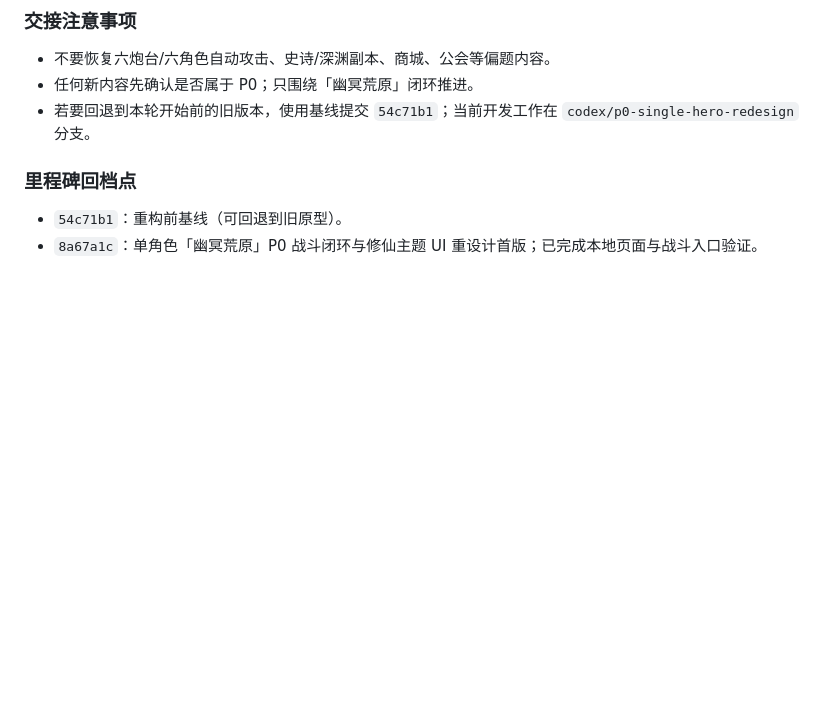
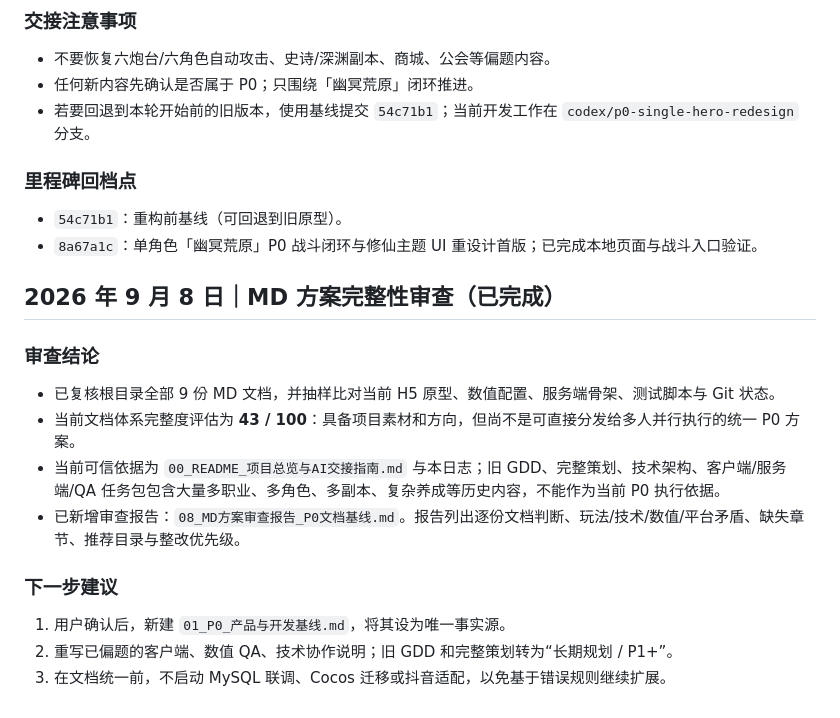
Before and after one commit to wanhon535/web-saas-game, a Markdown page: 07_开发进度与交接日志.md, the part around the change. GitHub-like rendering; blank space fills up the shorter version.

```diff
--- a/07_开发进度与交接日志.md
+++ b/07_开发进度与交接日志.md
@@ -59,3 +59,16 @@
 ### 里程碑回档点
 - `54c71b1`：重构前基线（可回退到旧原型）。
 - `8a67a1c`：单角色「幽冥荒原」P0 战斗闭环与修仙主题 UI 重设计首版；已完成本地页面与战斗入口验证。
+
+## 2026 年 9 月 8 日｜MD 方案完整性审查（已完成）
+
+### 审查结论
+- 已复核根目录全部 9 份 MD 文档，并抽样比对当前 H5 原型、数值配置、服务端骨架、测试脚本与 Git 状态。
+- 当前文档体系完整度评估为 **43 / 100**：具备项目素材和方向，但尚不是可直接分发给多人并行执行的统一 P0 方案。
+- 当前可信依据为 `00_README_项目总览与AI交接指南.md` 与本日志；旧 GDD、完整策划、技术架构、客户端/服务端/QA 任务包包含大量多职业、多角色、多副本、复杂养成等历史内容，不能作为当前 P0 执行依据。
+- 已新增审查报告：`08_MD方案审查报告_P0文档基线.md`。报告列出逐份文档判断、玩法/技术/数值/平台矛盾、缺失章节、推荐目录与整改优先级。
+
+### 下一步建议
+1. 用户确认后，新建 `01_P0_产品与开发基线.md`，将其设为唯一事实源。
+2. 重写已偏题的客户端、数值 QA、技术协作说明；旧 GDD 和完整策划转为“长期规划 / P1+”。
+3. 在文档统一前，不启动 MySQL 联调、Cocos 迁移或抖音适配，以免基于错误规则继续扩展。
```
Also changed, not shown: 08_MD方案审查报告_P0文档基线.md (added, +147 -0 lines).
